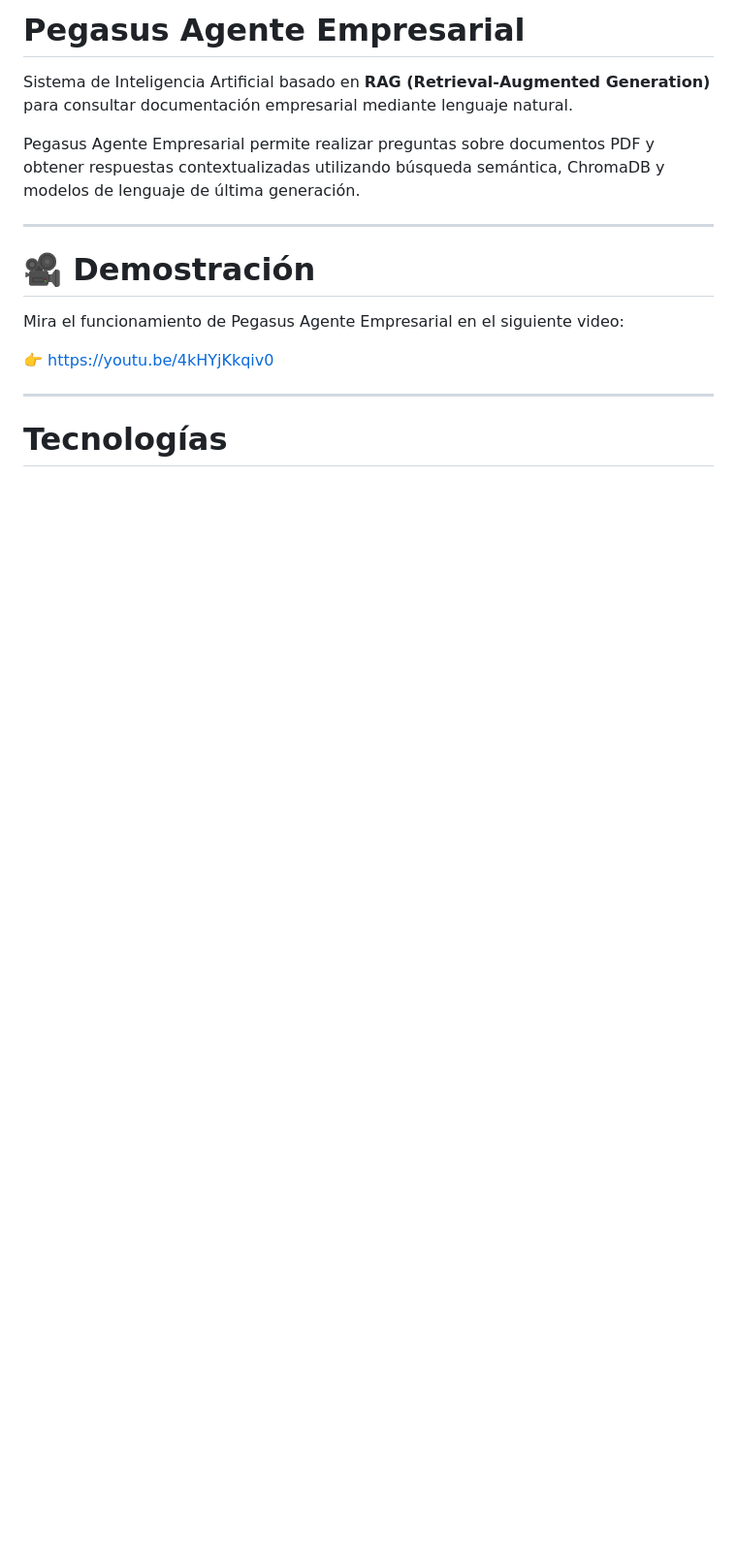
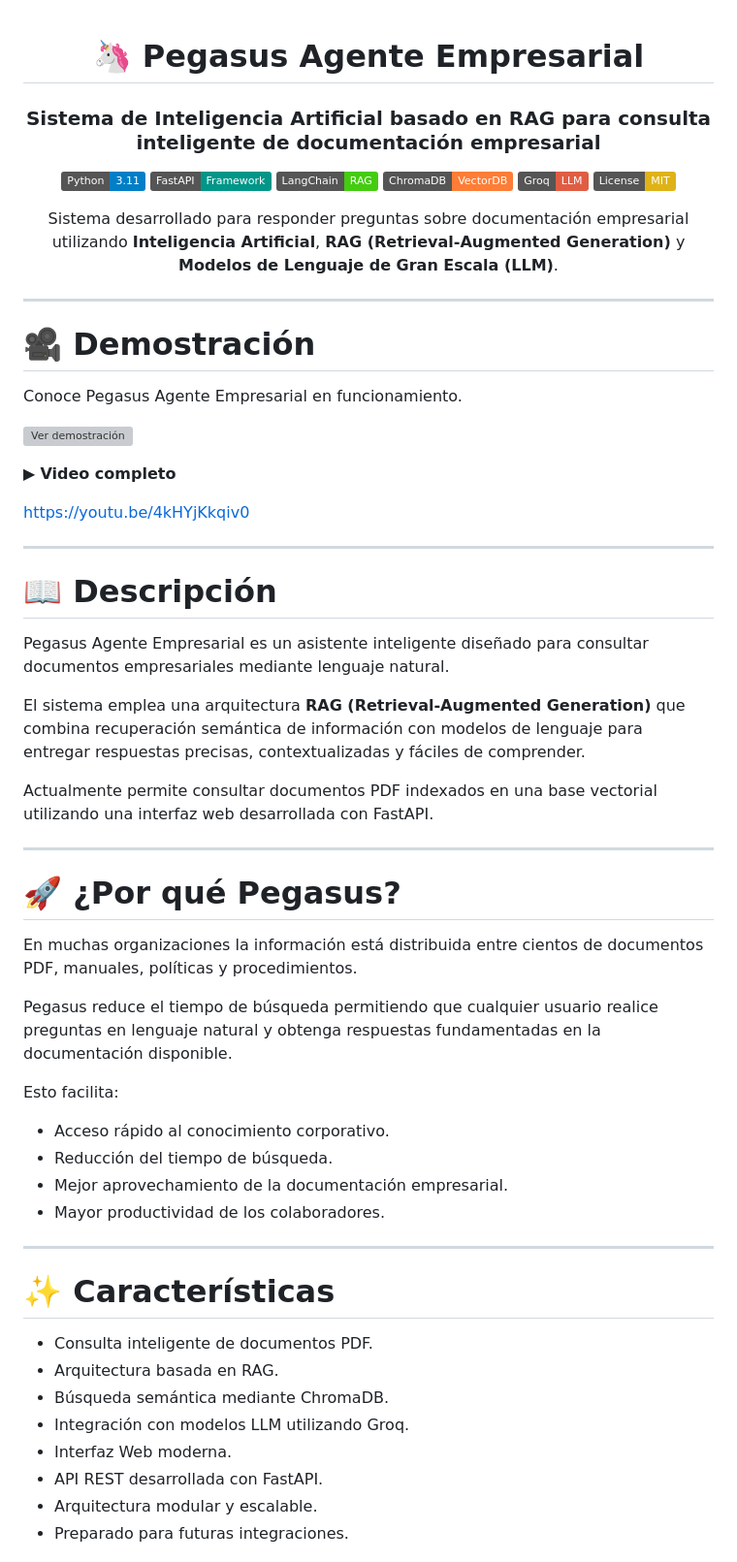
Before and after one commit to FredyPachon/pegasus-knowledge-ai, a Markdown page: README.md, the part around one of its changes. Shown at 97% size. Drawn GitHub-style; badges without logos; blank space fills up the shorter version; grey boxes are pictures that could not be loaded.

```diff
--- a/README.md
+++ b/README.md
@@ -1,17 +1,67 @@
-# Pegasus Agente Empresarial
+<div align="center">
 
-Sistema de Inteligencia Artificial basado en **RAG (Retrieval-Augmented Generation)** para consultar documentación empresarial mediante lenguaje natural.
+# 🦄 Pegasus Agente Empresarial
 
-Pegasus Agente Empresarial permite realizar preguntas sobre documentos PDF y obtener respuestas contextualizadas utilizando búsqueda semántica, ChromaDB y modelos de lenguaje de última generación.
+### Sistema de Inteligencia Artificial basado en RAG para consulta inteligente de documentación empresarial
+
+![Python](https://img.shields.io/badge/Python-3.11-blue?logo=python)
+![FastAPI](https://img.shields.io/badge/FastAPI-Framework-009688?logo=fastapi)
+![LangChain](https://img.shields.io/badge/LangChain-RAG-success)
+![ChromaDB](https://img.shields.io/badge/ChromaDB-VectorDB-orange)
+![Groq](https://img.shields.io/badge/Groq-LLM-red)
+![License](https://img.shields.io/badge/License-MIT-yellow)
+
+Sistema desarrollado para responder preguntas sobre documentación empresarial utilizando **Inteligencia Artificial**, **RAG (Retrieval-Augmented Generation)** y **Modelos de Lenguaje de Gran Escala (LLM)**.
+
+</div>
 
 ---
 
 # 🎥 Demostración
 
-Mira el funcionamiento de Pegasus Agente Empresarial en el siguiente video:
+Conoce Pegasus Agente Empresarial en funcionamiento.
 
-👉 https://youtu.be/4kHYjKkqiv0
+[![Ver demostración](https://img.youtube.com/vi/4kHYjKkqiv0/hqdefault.jpg)](https://youtu.be/4kHYjKkqiv0)
+
+▶ **Video completo**
+
+https://youtu.be/4kHYjKkqiv0
 
 ---
 
-# Tecnologías
+# 📖 Descripción
+
+Pegasus Agente Empresarial es un asistente inteligente diseñado para consultar documentos empresariales mediante lenguaje natural.
+
+El sistema emplea una arquitectura **RAG (Retrieval-Augmented Generation)** que combina recuperación semántica de información con modelos de lenguaje para entregar respuestas precisas, contextualizadas y fáciles de comprender.
+
+Actualmente permite consultar documentos PDF indexados en una base vectorial utilizando una interfaz web desarrollada con FastAPI.
+
+---
+
+# 🚀 ¿Por qué Pegasus?
+
+En muchas organizaciones la información está distribuida entre cientos de documentos PDF, manuales, políticas y procedimientos.
+
+Pegasus reduce el tiempo de búsqueda permitiendo que cualquier usuario realice preguntas en lenguaje natural y obtenga respuestas fundamentadas en la documentación disponible.
+
+Esto facilita:
+
+- Acceso rápido al conocimiento corporativo.
+- Reducción del tiempo de búsqueda.
+- Mejor aprovechamiento de la documentación empresarial.
+- Mayor productividad de los colaboradores.
+
+---
+
+# ✨ Características
+
+- Consulta inteligente de documentos PDF.
+- Arquitectura basada en RAG.
+- Búsqueda semántica mediante ChromaDB.
+- Integración con modelos LLM utilizando Groq.
+- Interfaz Web moderna.
+- API REST desarrollada con FastAPI.
+- Arquitectura modular y escalable.
+- Preparado para futuras integraciones.
+
```
Also changed, not shown: other parts of README.md (+132 -59 lines).
